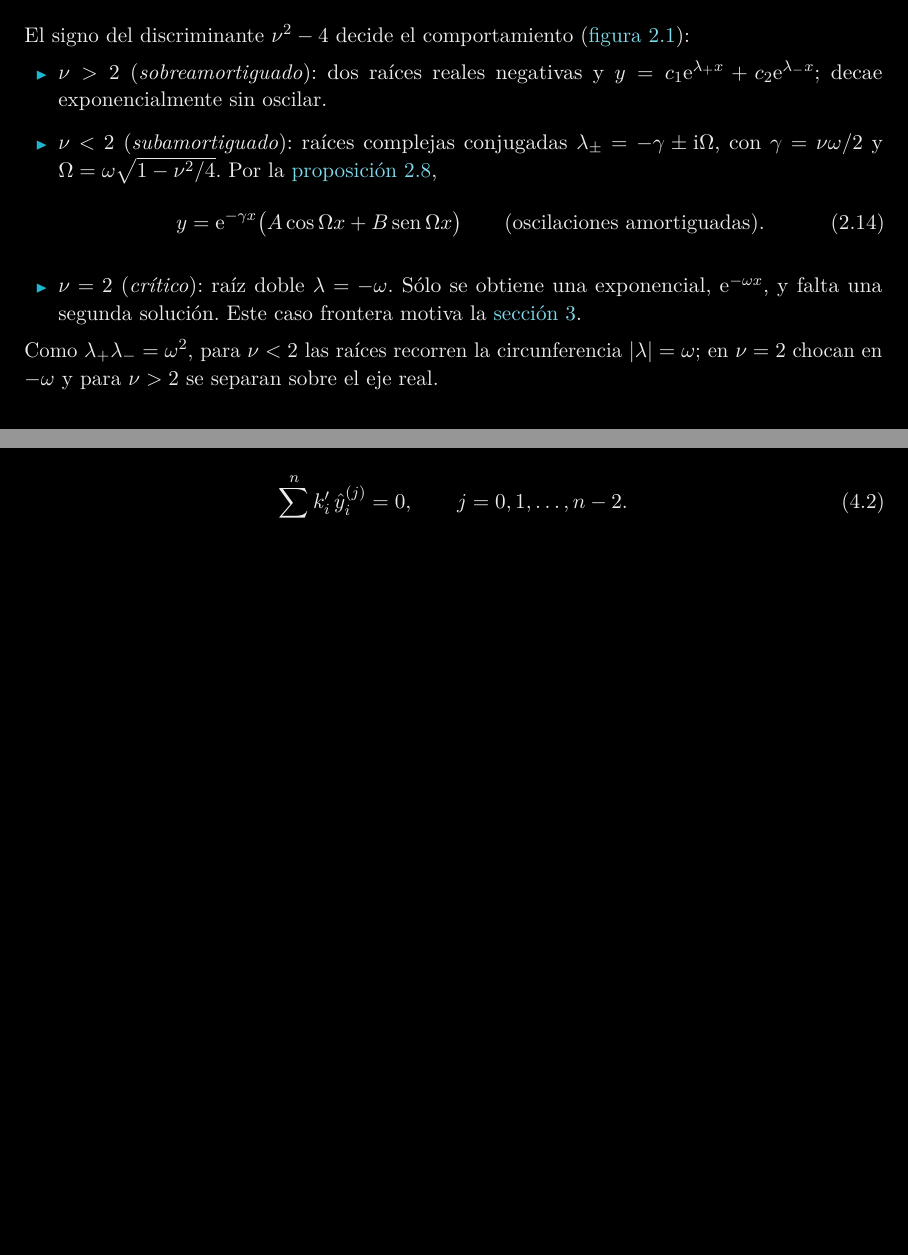
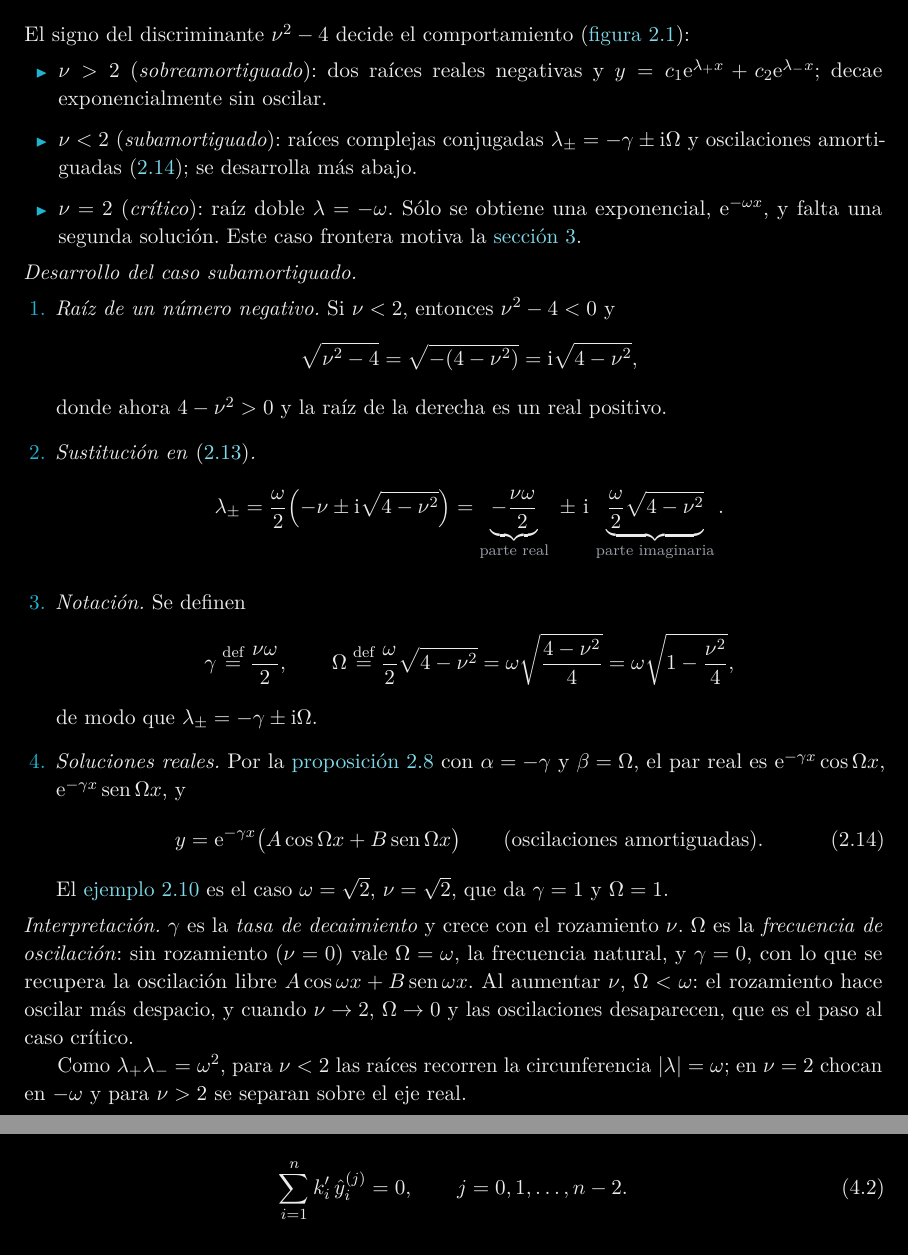
Before and after one commit to danimartinguerrero/Series, a LaTeX document (tema4_latex/main.tex, which reads tema4_latex/secciones/02_coef_constantes.tex): two parts of pages 11 and 13 of 20 before the commit and two parts of pages 11 and 14 of 21 after it, joined at a grey line, cut so that both start at the same text, the shorter picture padded with empty space. The pictures show the PDF file tema4_latex/main.pdf that the author committed with the source.

Commit message:
Tema 4: desarrollo detallado del caso subamortiguado del oscilador
En el ejemplo del oscilador amortiguado se añade, tras la lista de
regímenes, el paso a paso del caso ν < 2: raíz de un número negativo,
sustitución en la fórmula de las raíces, definición de γ y Ω (con la
reescritura de Ω), soluciones reales por la proposición de raíces
conjugadas, enlace con el ejemplo y''+2y'+2y=0 e interpretación física.

Co-Authored-By: Claude Opus 5.5 <noreply@anthropic.com>
Claude-Session: https://claude.ai/code/session_01TEPoehVdTYb7mcdn5kGhr2

```diff
--- a/tema4_latex/secciones/02_coef_constantes.tex
+++ b/tema4_latex/secciones/02_coef_constantes.tex
@@ -250,5 +250,5 @@ El signo del discriminante $\nu^{2}-4$ decide el comportamiento
         $y=c_1\eul^{\lambda_+x}+c_2\eul^{\lambda_-x}$; decae exponencialmente sin
         oscilar.
   \item $\nu<2$ (\emph{subamortiguado}): raíces complejas conjugadas
-        $\lambda_\pm=-\gamma\pm\iu\Omega$, con $\gamma=\nu\omega/2$ y
-        $\Omega=\omega\sqrt{1-\nu^{2}/4}$. Por la \cref{prop:reales},
+        $\lambda_\pm=-\gamma\pm\iu\Omega$ y oscilaciones amortiguadas
+        \eqref{eq:subamortiguado}; se desarrolla más abajo.
@@ -255,11 +258,42 @@ El signo del discriminante $\nu^{2}-4$ decide el comportamiento
+\end{itemize}
+\emph{Desarrollo del caso subamortiguado.}
+\begin{enumerate}[label=\textcolor{cian}{\arabic*.}, leftmargin=1.5em, itemsep=4pt]
+  \item \emph{Raíz de un número negativo.} Si $\nu<2$, entonces $\nu^{2}-4<0$ y
+        \[
+          \sqrt{\nu^{2}-4}=\sqrt{-(4-\nu^{2})}=\iu\sqrt{4-\nu^{2}},
+        \]
+        donde ahora $4-\nu^{2}>0$ y la raíz de la derecha es un real positivo.
+  \item \emph{Sustitución en \eqref{eq:raices-oscilador}.}
+        \[
+          \lambda_\pm=\frac{\omega}{2}\Bigl(-\nu\pm\iu\sqrt{4-\nu^{2}}\Bigr)
+          =\ubr{-\frac{\nu\omega}{2}}{\text{parte real}}\ \pm\ \iu\,
+           \ubr{\frac{\omega}{2}\sqrt{4-\nu^{2}}}{\text{parte imaginaria}} .
+        \]
+  \item \emph{Notación.} Se definen
+        \[
+          \gamma\defeq\frac{\nu\omega}{2},\qquad
+          \Omega\defeq\frac{\omega}{2}\sqrt{4-\nu^{2}}
+                =\omega\sqrt{\frac{4-\nu^{2}}{4}}=\omega\sqrt{1-\frac{\nu^{2}}{4}},
+        \]
+        de modo que $\lambda_\pm=-\gamma\pm\iu\Omega$.
+  \item \emph{Soluciones reales.} Por la \cref{prop:reales} con $\alpha=-\gamma$ y
+        $\beta=\Omega$, el par real es $\eul^{-\gamma x}\cos\Omega x$,
+        $\eul^{-\gamma x}\sin\Omega x$, y
         \begin{equation}\label{eq:subamortiguado}
           y=\eul^{-\gamma x}\bigl(A\cos\Omega x+B\sin\Omega x\bigr)
           \qquad\text{(oscilaciones amortiguadas)}.
         \end{equation}
-  \item $\nu=2$ (\emph{crítico}): raíz doble $\lambda=-\omega$. Sólo se
-        obtiene una exponencial, $\eul^{-\omega x}$, y falta una segunda
-        solución. Este caso frontera motiva la \cref{sec:multiples}.
-\end{itemize}
+        El \cref{ej:complejas} es el caso $\omega=\sqrt2$, $\nu=\sqrt2$, que da
+        $\gamma=1$ y $\Omega=1$.
+\end{enumerate}
+\emph{Interpretación.} $\gamma$ es la \emph{tasa de decaimiento} y crece con el
+rozamiento $\nu$. $\Omega$ es la \emph{frecuencia de oscilación}: sin rozamiento
+($\nu=0$) vale $\Omega=\omega$, la frecuencia natural, y $\gamma=0$, con lo que
+se recupera la oscilación libre $A\cos\omega x+B\sin\omega x$. Al aumentar
+$\nu$, $\Omega<\omega$: el rozamiento hace oscilar más despacio, y cuando
+$\nu\to2$, $\Omega\to0$ y las oscilaciones desaparecen, que es el paso al caso
+crítico.
+
 Como $\lambda_+\lambda_-=\omega^{2}$, para $\nu<2$ las raíces recorren la
 circunferencia $\abs{\lambda}=\omega$; en $\nu=2$ chocan en $-\omega$ y para
 $\nu>2$ se separan sobre el eje real.
```
Also changed, not shown: tema4_latex/main.pdf, tema4_latex/secciones/02_coef_constantes.tex (3 more changed lines).
